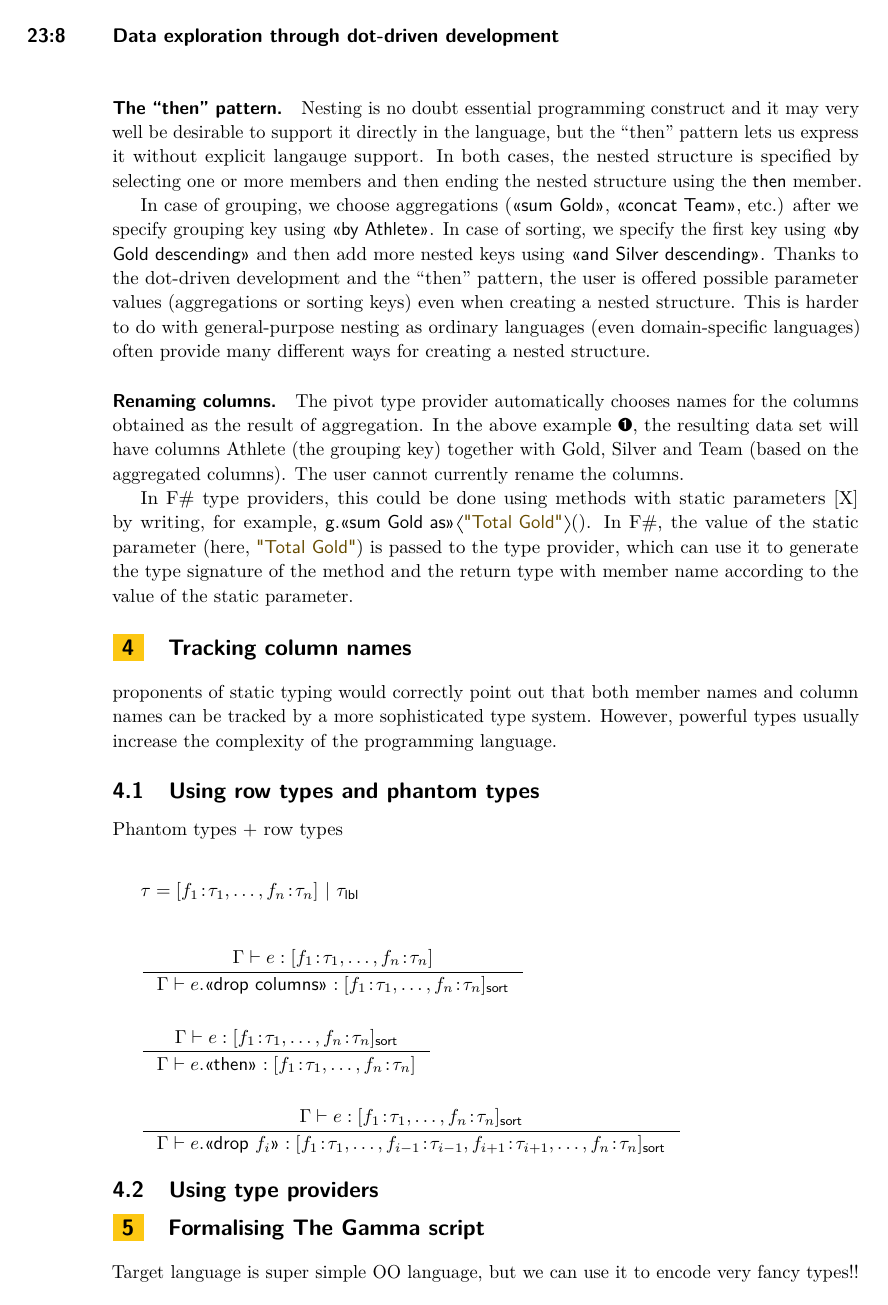
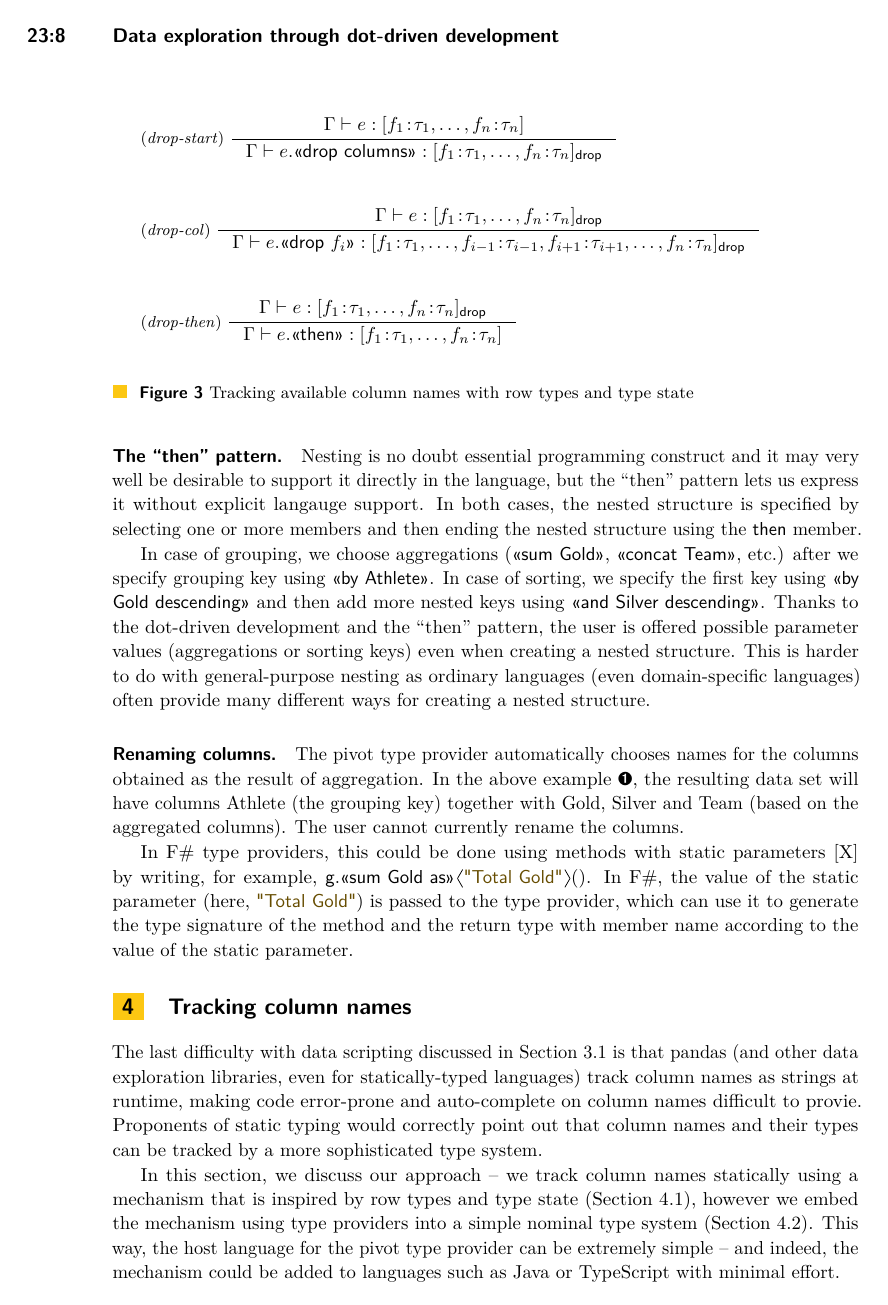
Before and after one commit to the-gamma/thegamma-publications, a LaTeX paper (pivot/paper.tex): page 8 of 13 before the commit and page 8 of 14 after it. Compiled offline with pdfLaTeX.

Commit message:
Tracking columns, part one

```diff
--- a/pivot/paper.tex
+++ b/pivot/paper.tex
@@ -552,30 +552,39 @@ value of the static parameter.
 \section{Tracking column names}
 \label{sec:columns}
 
-proponents of static typing would correctly
-point out that both member names and column names can be tracked by a more sophisticated type
-system. However, powerful types usually increase the complexity of the programming language.
+The last difficulty with data scripting discussed in Section~\ref{sec:analysis-why} is that pandas
+(and other data exploration libraries, even for statically-typed languages) track column names as
+strings at runtime, making code error-prone and auto-complete on column names difficult to provie.
+Proponents of static typing would correctly point out that column names and their types can be
+tracked by a more sophisticated type system.
+
+In this section, we discuss our approach -- we track column names statically using a mechanism
+that is inspired by row types and type state (Section~\ref{sec:columns-row}), however we
+embed the mechanism using type providers into a simple nominal type system (Section~\ref{sec:columns-tp}).
+This way, the host language for the pivot type provider can be extremely simple -- and indeed, the
+mechanism could be added to languages such as Java or TypeScript with minimal effort.
 
 % --------------------------------------------------------------------------------------------------
 
-\subsection{Using row types and phantom types}
-\label{sec:columns-row}
-
-Phantom types + row types
+\begin{figure}
 
 \begin{equation*}
-  \tau = [f_1\!:\!\tau_1, \ldots, f_n\!:\!\tau_n] \lsep \tau_\ident{lbl}
+\inference[(\emph{drop-start})~]
+  {\Gamma \vdash e : [f_1\!:\!\tau_1, \ldots, f_n\!:\!\tau_n]}
+  {\Gamma \vdash e.\qident{drop columns}: [f_1\!:\!\tau_1, \ldots, f_n\!:\!\tau_n]_{\ident{drop}}}
 \end{equation*}
 
 \begin{equation*}
-\inference
-  {\Gamma \vdash e : [f_1\!:\!\tau_1, \ldots, f_n\!:\!\tau_n]}
-  {\Gamma \vdash e.\qident{drop columns}: [f_1\!:\!\tau_1, \ldots, f_n\!:\!\tau_n]_{\ident{sort}}}
+\inference[(\emph{drop-col})~]
+  {\Gamma \vdash e : [f_1\!:\!\tau_1, \ldots, f_n\!:\!\tau_n]_{\ident{drop}}}
+  {\Gamma \vdash e.\qident{drop~$f_i$}: [f_1\!:\!\tau_1, \ldots, f_{i-1}\!:\!\tau_{i-1}, f_{i+1}\!:\!\tau_{i+1}, \ldots, f_n\!:\!\tau_n ]_{\ident{drop}}}
 \end{equation*}
 
 \begin{equation*}
-\inference
-  {\Gamma \vdash e : [f_1\!:\!\tau_1, \ldots, f_n\!:\!\tau_n]_{\ident{sort}}}
+\inference[(\emph{drop-then})~]
+  {\Gamma \vdash e : [f_1\!:\!\tau_1, \ldots, f_n\!:\!\tau_n]_{\ident{drop}}}
   {\Gamma \vdash e.\qident{then}: [f_1\!:\!\tau_1, \ldots, f_n\!:\!\tau_n]}
 \end{equation*}
 
+
+\caption{Tracking available column names with row types and type state}
@@ -582,4 +605 @@ Phantom types + row types
 \begin{equation*}
-\inference
-  {\Gamma \vdash e : [f_1\!:\!\tau_1, \ldots, f_n\!:\!\tau_n]_{\ident{sort}}}
-  {\Gamma \vdash e.\qident{drop~$f_i$}: [f_1\!:\!\tau_1, \ldots, f_{i-1}\!:\!\tau_{i-1}, f_{i+1}\!:\!\tau_{i+1}, \ldots, f_n\!:\!\tau_n ]_{\ident{sort}}}
@@ -586,3 +609,2 @@ Phantom types + row types
 \end{equation*}
 
-\subsection{Using type providers}
```
Also changed, not shown: pivot/paper.pdf, pivot/paper.tex (68 more changed lines).
